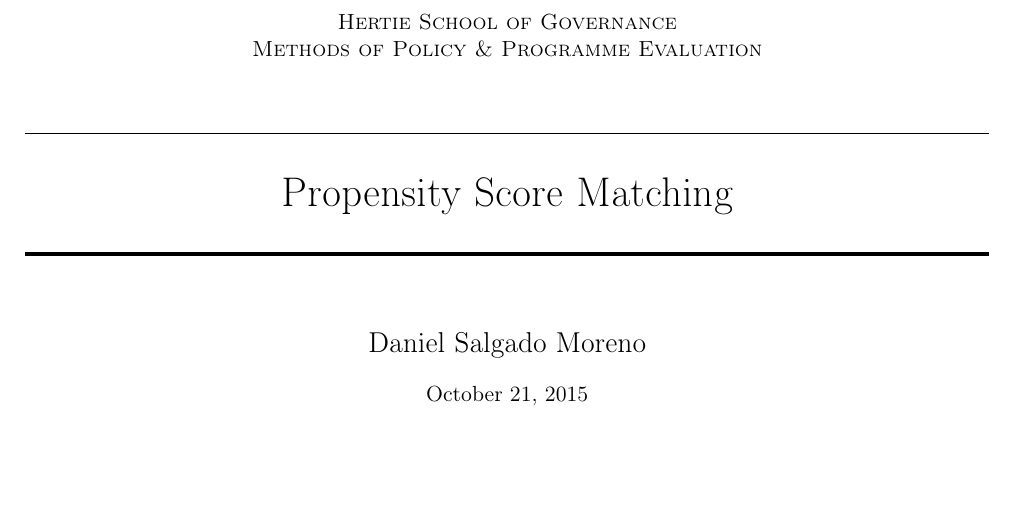
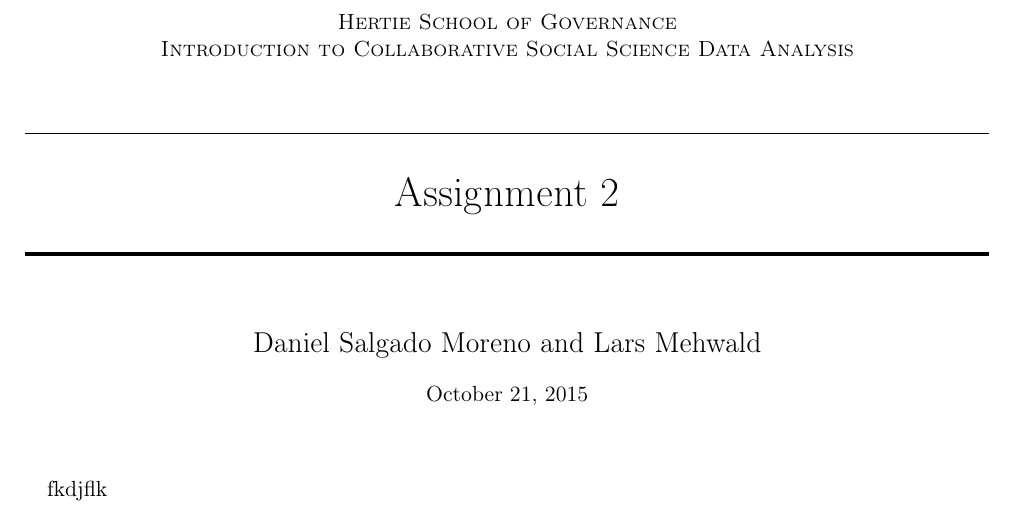
Before and after one commit to LarsMehwald/Assignment2, a LaTeX document (ProposalLatex/ResearchProposal.tex): part of the page, cut so that both start at the same text, the shorter picture padded with empty space. Compiled offline with pdfLaTeX.

Commit message:
LatexResearchProposal
We created a latex folder and files to produce a text outcome in pdf
format

```diff
--- a/ResearchProposal.tex
+++ b/ProposalLatex/ResearchProposal.tex
@@ -30,13 +30,13 @@
 \title{
 \normalfont \normalsize
 \textsc{Hertie School of Governance \\
-Methods of Policy \& Programme Evaluation} \\ [25pt] % Your university, school and/or department name(s)
+Introduction to Collaborative Social Science Data Analysis} \\ [25pt] % Your university, school and/or department name(s)
 \horrule{0.5pt} \\[0.4cm] % Thin top horizontal rule
-\huge Propensity Score Matching \\ % The assignment title
+\huge Assignment 2 \\ % The assignment title
 \horrule{2pt} \\[0.5cm] % Thick bottom horizontal rule
 }
 
-\author{Daniel Salgado Moreno} % Your name
+\author{Daniel Salgado Moreno and Lars Mehwald} % Your name
 
 \date{\normalsize\today} % Today's date or a custom date
 
@@ -44,7 +44,7 @@ Methods of Policy \& Programme Evaluation} \\ [25pt] % Your university, school a
 \begin{document}
 \maketitle
 
-
+fkdjflk
 
 
 
```
Also changed, not shown: ProposalLatex/ResearchProposal.pdf (added), 4 other files.
